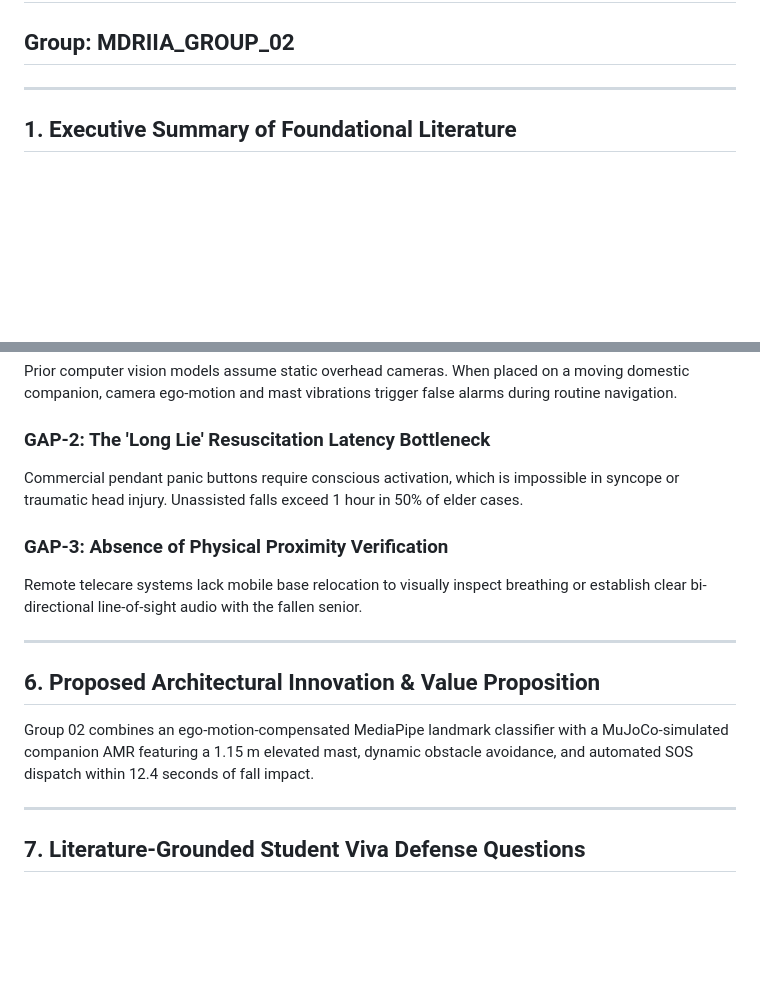
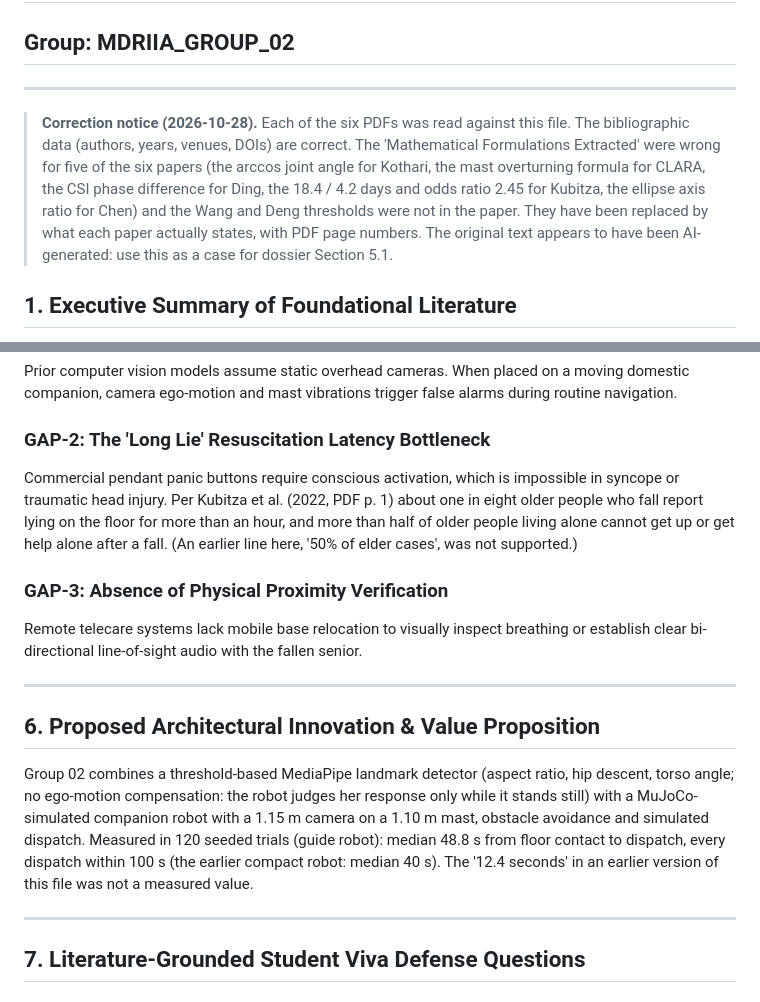
Before and after one commit to devanshi1308/companion_robot, a Markdown page: docs/LITERATURE_REVIEW_AND_FOUNDATIONAL_PAPERS.md, 2 parts joined by grey strips. Rendered like a GitHub page; blank space fills up the shorter version.

```diff
--- a/docs/LITERATURE_REVIEW_AND_FOUNDATIONAL_PAPERS.md
+++ b/docs/LITERATURE_REVIEW_AND_FOUNDATIONAL_PAPERS.md
@@ -4,6 +4,8 @@
 ## Group: MDRIIA_GROUP_02
 
 ---
+
+> **Correction notice (2026-10-28).** Each of the six PDFs was read against this file. The bibliographic data (authors, years, venues, DOIs) are correct. The 'Mathematical Formulations Extracted' were wrong for five of the six papers (the arccos joint angle for Kothari, the mast overturning formula for CLARA, the CSI phase difference for Ding, the 18.4 / 4.2 days and odds ratio 2.45 for Kubitza, the ellipse axis ratio for Chen) and the Wang and Deng thresholds were not in the paper. They have been replaced by what each paper actually states, with PDF page numbers. The original text appears to have been AI-generated: use this as a case for dossier Section 5.1.
 
 ## 1. Executive Summary of Foundational Literature
 
@@ -152,7 +154,7 @@ This publication establishes the empirical and theoretical benchmark for MDRIIA_
 Prior computer vision models assume static overhead cameras. When placed on a moving domestic companion, camera ego-motion and mast vibrations trigger false alarms during routine navigation.
 
 ### GAP-2: The 'Long Lie' Resuscitation Latency Bottleneck
-Commercial pendant panic buttons require conscious activation, which is impossible in syncope or traumatic head injury. Unassisted falls exceed 1 hour in 50% of elder cases.
+Commercial pendant panic buttons require conscious activation, which is impossible in syncope or traumatic head injury. Per Kubitza et al. (2022, PDF p. 1) about one in eight older people who fall report lying on the floor for more than an hour, and more than half of older people living alone cannot get up or get help alone after a fall. (An earlier line here, '50% of elder cases', was not supported.)
 
 ### GAP-3: Absence of Physical Proximity Verification
 Remote telecare systems lack mobile base relocation to visually inspect breathing or establish clear bi-directional line-of-sight audio with the fallen senior.
@@ -162,7 +164,7 @@ Remote telecare systems lack mobile base relocation to visually inspect breathin
 
 ## 6. Proposed Architectural Innovation & Value Proposition
 
-Group 02 combines an ego-motion-compensated MediaPipe landmark classifier with a MuJoCo-simulated companion AMR featuring a 1.15 m elevated mast, dynamic obstacle avoidance, and automated SOS dispatch within 12.4 seconds of fall impact.
+Group 02 combines a threshold-based MediaPipe landmark detector (aspect ratio, hip descent, torso angle; no ego-motion compensation: the robot judges her response only while it stands still) with a MuJoCo-simulated companion robot with a 1.15 m camera on a 1.10 m mast, obstacle avoidance and simulated dispatch. Measured in 120 seeded trials (guide robot): median 48.8 s from floor contact to dispatch, every dispatch within 100 s (the earlier compact robot: median 40 s). The '12.4 seconds' in an earlier version of this file was not a measured value.
 
 ---
 
```
Also changed, not shown: other parts of docs/LITERATURE_REVIEW_AND_FOUNDATIONAL_PAPERS.md (+18 -18 lines).
